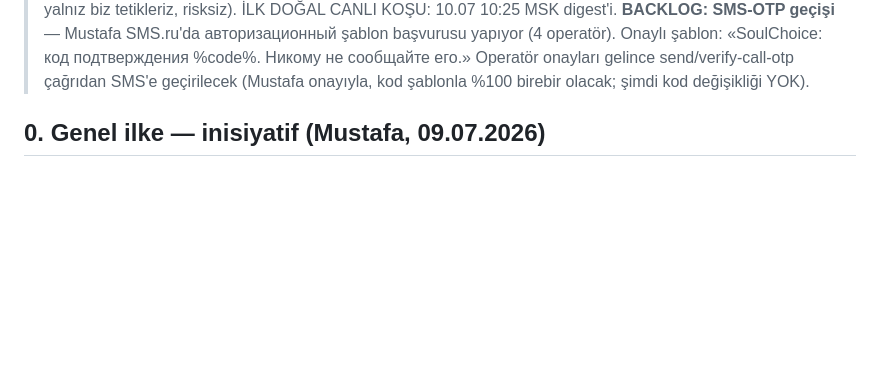
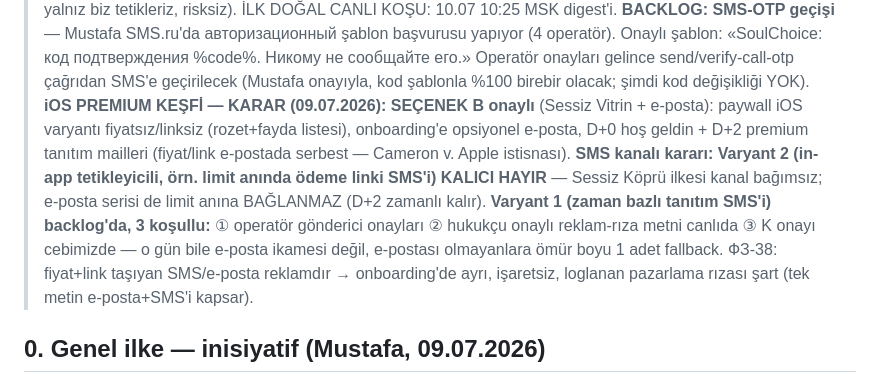
Before and after one commit to Masculinpapion/soulchoice, a Markdown page: docs/f2-billing-plan.md, the part around the change. GitHub-like rendering; blank space fills up the shorter version.

Commit message:
[skip ci] docs: iOS premium kesfi SECENEK B karari + SMS Varyant2 kalici HAYIR / Varyant1 3-kosullu backlog
Co-Authored-By: Claude Fable 5 <noreply@anthropic.com>

```diff
--- a/docs/f2-billing-plan.md
+++ b/docs/f2-billing-plan.md
@@ -64,6 +64,16 @@
 > (4 operatör). Onaylı şablon: «SoulChoice: код подтверждения %code%. Никому не сообщайте его.»
 > Operatör onayları gelince send/verify-call-otp çağrıdan SMS'e geçirilecek (Mustafa onayıyla,
 > kod şablonla %100 birebir olacak; şimdi kod değişikliği YOK).
+> **iOS PREMIUM KEŞFİ — KARAR (09.07.2026): SEÇENEK B onaylı** (Sessiz Vitrin + e-posta):
+> paywall iOS varyantı fiyatsız/linksiz (rozet+fayda listesi), onboarding'e opsiyonel e-posta,
+> D+0 hoş geldin + D+2 premium tanıtım mailleri (fiyat/link e-postada serbest — Cameron v. Apple
+> istisnası). **SMS kanalı kararı: Varyant 2 (in-app tetikleyicili, örn. limit anında ödeme
+> linki SMS'i) KALICI HAYIR** — Sessiz Köprü ilkesi kanal bağımsız; e-posta serisi de limit
+> anına BAĞLANMAZ (D+2 zamanlı kalır). **Varyant 1 (zaman bazlı tanıtım SMS'i) backlog'da,
+> 3 koşullu:** ① operatör gönderici onayları ② hukukçu onaylı reklam-rıza metni canlıda ③ K
+> onayı cebimizde — o gün bile e-posta ikamesi değil, e-postası olmayanlara ömür boyu 1 adet
+> fallback. ФЗ-38: fiyat+link taşıyan SMS/e-posta reklamdır → onboarding'de ayrı, işaretsiz,
+> loglanan pazarlama rızası şart (tek metin e-posta+SMS'i kapsar).
 
 ## 0. Genel ilke — inisiyatif (Mustafa, 09.07.2026)
 
```
